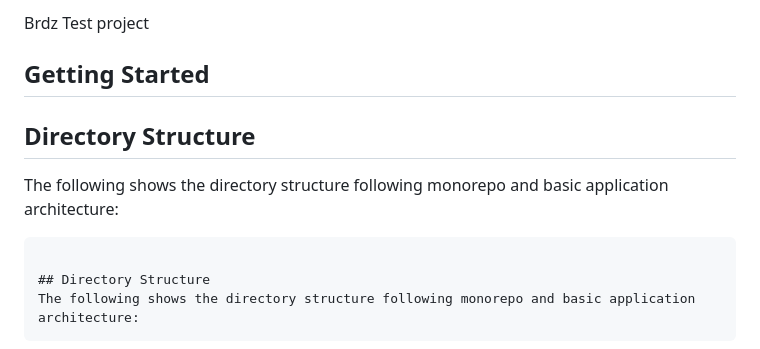
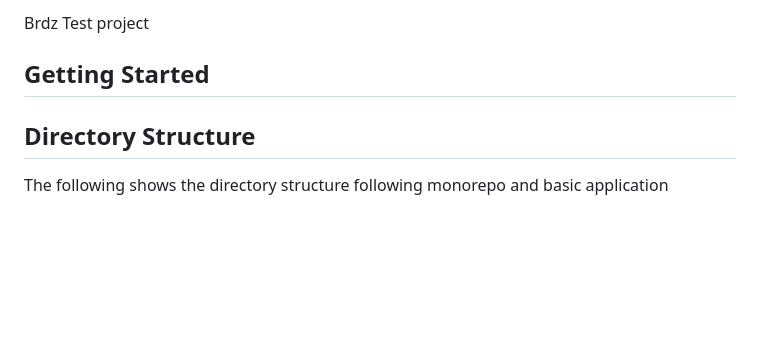
Before and after one commit to ahmadwahyudi-bfi/brdz-mobile, a Markdown page: README.md, the part around the change. Drawn GitHub-style; blank space fills up the shorter version.

````diff
--- a/README.md
+++ b/README.md
@@ -3,10 +3,6 @@
 Brdz Test project
 
 ## Getting Started
-
-## Directory Structure
-The following shows the directory structure following monorepo and basic application architecture:
-```
 
 ## Directory Structure
 The following shows the directory structure following monorepo and basic application architecture:
````
